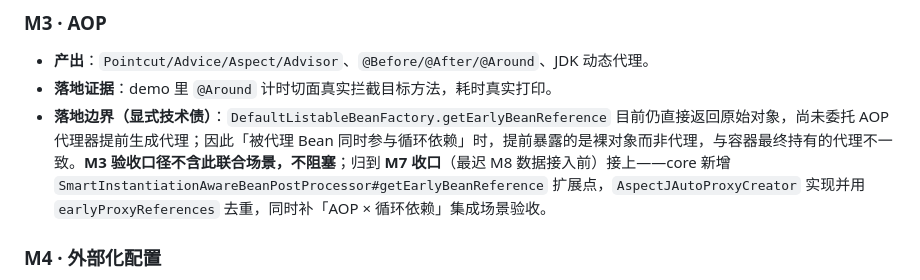
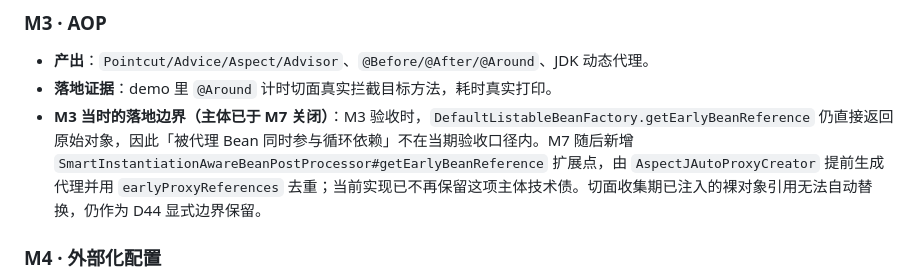
Before and after one commit to NoctilumeDev/MiniSpringBoot, a Markdown page: docs/06-roadmap.md, the part around the change. Rendered like a GitHub page.

```diff
--- a/docs/06-roadmap.md
+++ b/docs/06-roadmap.md
@@ -71,7 +71,7 @@
 
 - **产出**：`Pointcut/Advice/Aspect/Advisor`、`@Before/@After/@Around`、JDK 动态代理。
 - **落地证据**：demo 里 `@Around` 计时切面真实拦截目标方法，耗时真实打印。
-- **落地边界（显式技术债）**：`DefaultListableBeanFactory.getEarlyBeanReference` 目前仍直接返回原始对象，尚未委托 AOP 代理器提前生成代理；因此「被代理 Bean 同时参与循环依赖」时，提前暴露的是裸对象而非代理，与容器最终持有的代理不一致。**M3 验收口径不含此联合场景，不阻塞**；归到 **M7 收口**（最迟 M8 数据接入前）接上——core 新增 `SmartInstantiationAwareBeanPostProcessor#getEarlyBeanReference` 扩展点，`AspectJAutoProxyCreator` 实现并用 `earlyProxyReferences` 去重，同时补「AOP × 循环依赖」集成场景验收。
+- **M3 当时的落地边界（主体已于 M7 关闭）**：M3 验收时，`DefaultListableBeanFactory.getEarlyBeanReference` 仍直接返回原始对象，因此「被代理 Bean 同时参与循环依赖」不在当期验收口径内。M7 随后新增 `SmartInstantiationAwareBeanPostProcessor#getEarlyBeanReference` 扩展点，由 `AspectJAutoProxyCreator` 提前生成代理并用 `earlyProxyReferences` 去重；当前实现已不再保留这项主体技术债。切面收集期已注入的裸对象引用无法自动替换，仍作为 D44 显式边界保留。
 
 ### M4 · 外部化配置
 
```
Also changed, not shown: docs/02-aop.md (+3 -3 lines).
